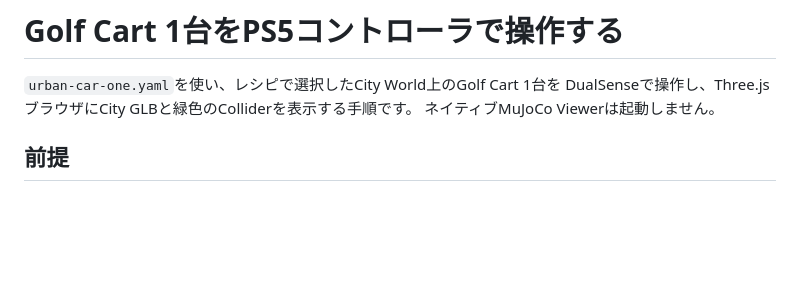
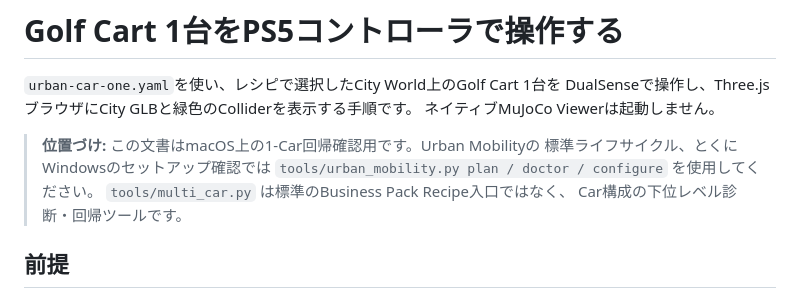
Before and after one commit to hakoniwalab/hakoniwa-urban-mobility, a Markdown page: docs/operation-one-car-ps5-browser.md, the part around the change. Rendered like a GitHub page; blank space fills up the shorter version.

Commit message:
Clarify one-Car guide as a regression procedure

```diff
--- a/docs/operation-one-car-ps5-browser.md
+++ b/docs/operation-one-car-ps5-browser.md
@@ -3,6 +3,12 @@
 `urban-car-one.yaml`を使い、レシピで選択したCity World上のGolf Cart 1台を
 DualSenseで操作し、Three.jsブラウザにCity GLBと緑色のColliderを表示する手順です。
 ネイティブMuJoCo Viewerは起動しません。
+
+> **位置づけ:** この文書はmacOS上の1-Car回帰確認用です。Urban Mobilityの
+> 標準ライフサイクル、とくにWindowsのセットアップ確認では
+> `tools/urban_mobility.py plan / doctor / configure` を使用してください。
+> `tools/multi_car.py` は標準のBusiness Pack Recipe入口ではなく、
+> Car構成の下位レベル診断・回帰ツールです。
 
 ## 前提
 
```
